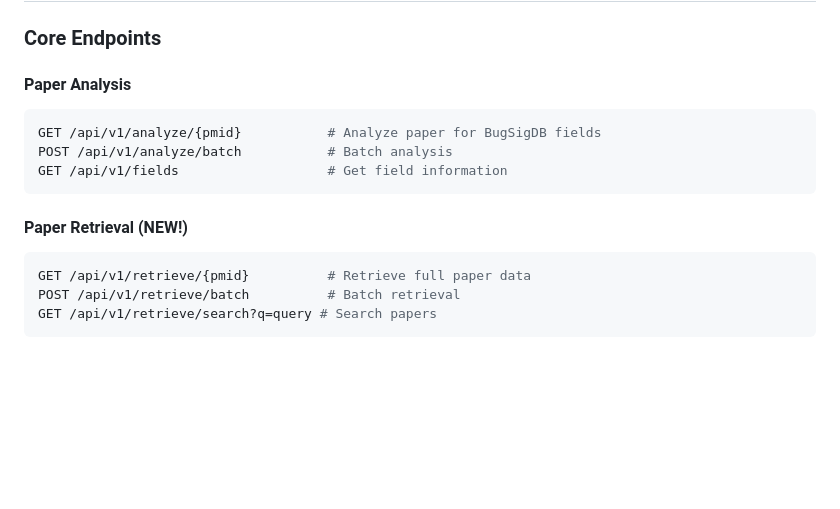
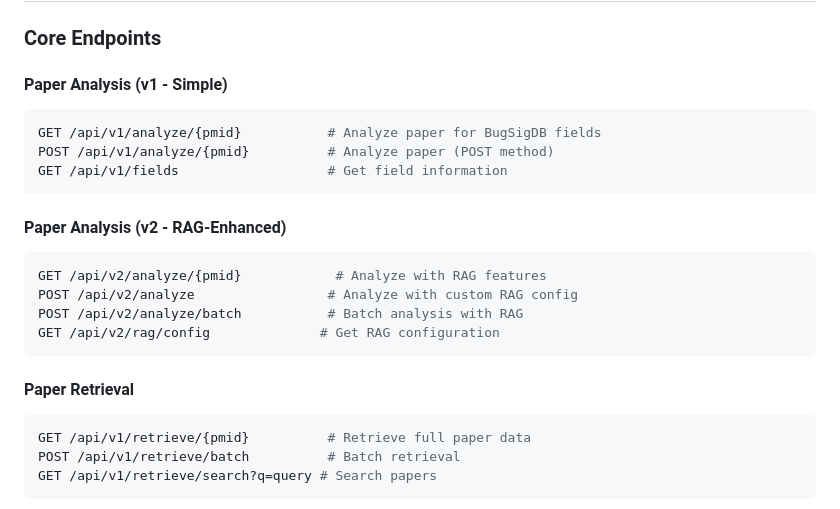
Before and after one commit to waldronlab/bioanalyzer-backend, a Markdown page: docs/README.md, the part around the change. GitHub-like rendering; blank space fills up the shorter version.

Commit message:
docs: fix API endpoints section in docs/README.md

````diff
--- a/docs/README.md
+++ b/docs/README.md
@@ -269,14 +269,22 @@ Once running, open your browser and navigate to:
 
 ### Core Endpoints
 
-#### Paper Analysis
+#### Paper Analysis (v1 - Simple)
 ```bash
 GET /api/v1/analyze/{pmid}           # Analyze paper for BugSigDB fields
-POST /api/v1/analyze/batch           # Batch analysis
+POST /api/v1/analyze/{pmid}          # Analyze paper (POST method)
 GET /api/v1/fields                   # Get field information
 ```
 
-#### Paper Retrieval (NEW!)
+#### Paper Analysis (v2 - RAG-Enhanced)
+```bash
+GET /api/v2/analyze/{pmid}            # Analyze with RAG features
+POST /api/v2/analyze                 # Analyze with custom RAG config
+POST /api/v2/analyze/batch           # Batch analysis with RAG
+GET /api/v2/rag/config              # Get RAG configuration
+```
+
+#### Paper Retrieval
 ```bash
 GET /api/v1/retrieve/{pmid}          # Retrieve full paper data
 POST /api/v1/retrieve/batch          # Batch retrieval
````
